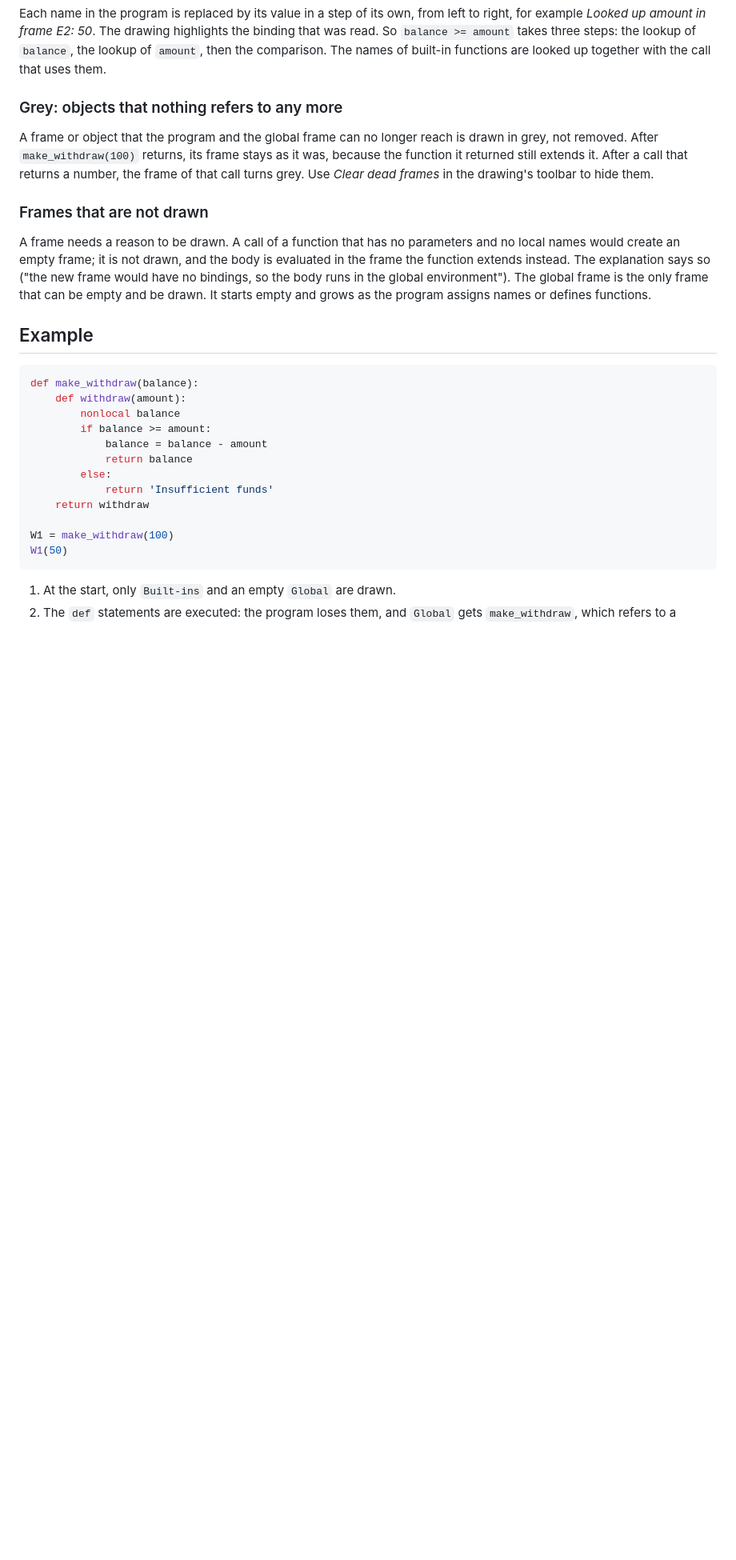
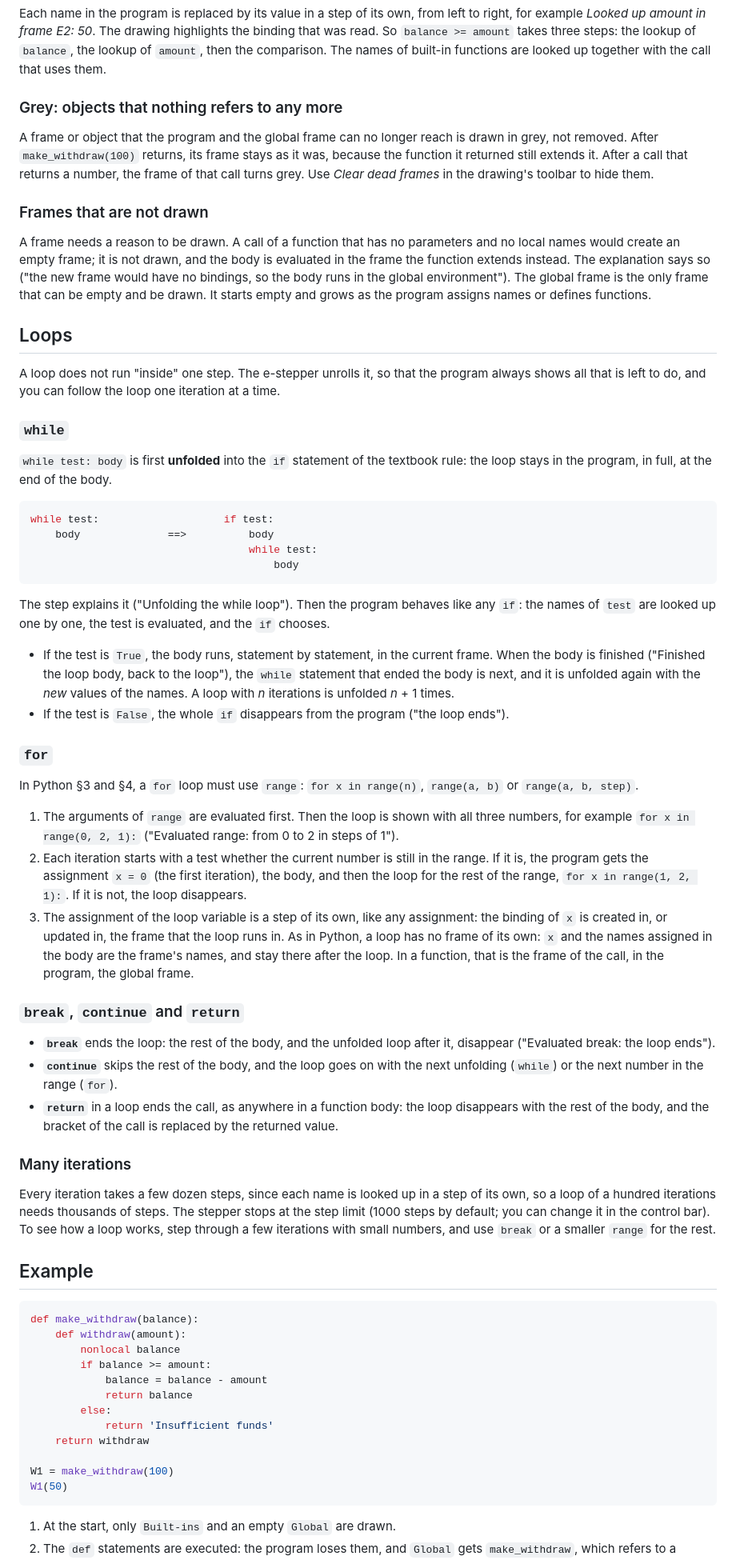
Before and after one commit to source-academy/py-slang, a Markdown page: docs/md/README_ESTEPPER.md, the part around the change. Shown at 80% size. Drawn GitHub-style; blank space fills up the shorter version.

Commit message:
docs: how the e-stepper treats while and for loops
Co-Authored-By: Claude Sonnet 5.5 <noreply@anthropic.com>

````diff
--- a/docs/md/README_ESTEPPER.md
+++ b/docs/md/README_ESTEPPER.md
@@ -83,6 +83,63 @@ function extends instead. The explanation says so ("the new frame would have no
 body runs in the global environment"). The global frame is the only frame that can be empty and be drawn.
 It starts empty and grows as the program assigns names or defines functions.
 
+## Loops
+
+A loop does not run "inside" one step. The e-stepper unrolls it, so that the program always shows all
+that is left to do, and you can follow the loop one iteration at a time.
+
+### `while`
+
+`while test: body` is first **unfolded** into the `if` statement of the textbook rule: the loop stays
+in the program, in full, at the end of the body.
+
+```python
+while test:                    if test:
+    body              ==>          body
+                                   while test:
+                                       body
+```
+
+The step explains it ("Unfolding the while loop"). Then the program behaves like any `if`: the
+names of `test` are looked up one by one, the test is evaluated, and the `if` chooses.
+
+- If the test is `True`, the body runs, statement by statement, in the current frame. When the body is
+  finished ("Finished the loop body, back to the loop"), the `while` statement that ended the body is
+  next, and it is unfolded again with the *new* values of the names. A loop with *n* iterations is
+  unfolded *n* + 1 times.
+- If the test is `False`, the whole `if` disappears from the program ("the loop ends").
+
+### `for`
+
+In Python §3 and §4, a `for` loop must use `range`: `for x in range(n)`, `range(a, b)` or
+`range(a, b, step)`.
+
+1. The arguments of `range` are evaluated first. Then the loop is shown with all three numbers,
+   for example `for x in range(0, 2, 1):` ("Evaluated range: from 0 to 2 in steps of 1").
+2. Each iteration starts with a test whether the current number is still in the range. If it is,
+   the program gets the assignment `x = 0` (the first iteration), the body, and then the loop for the
+   rest of the range, `for x in range(1, 2, 1):`. If it is not, the loop disappears.
+3. The assignment of the loop variable is a step of its own, like any assignment: the binding of
+   `x` is created in, or updated in, the frame that the loop runs in. As in Python, a loop has no
+   frame of its own: `x` and the names assigned in the body are the frame's names, and stay there
+   after the loop. In a function, that is the frame of the call, in the program, the global frame.
+
+### `break`, `continue` and `return`
+
+- **`break`** ends the loop: the rest of the body, and the unfolded loop after it, disappear
+  ("Evaluated break: the loop ends").
+- **`continue`** skips the rest of the body, and the loop goes on with the next unfolding (`while`)
+  or the next number in the range (`for`).
+- **`return`** in a loop ends the call, as anywhere in a function body: the loop disappears with the
+  rest of the body, and the bracket of the call is replaced by the returned value.
+
+### Many iterations
+
+Every iteration takes a few dozen steps, since each name is looked up in a step of its own, so a
+loop of a hundred iterations needs thousands of steps. The stepper stops at the step limit
+(1000 steps by default; you can change it in the control bar). To see how a loop works, step through
+a few iterations with small numbers, and use `break` or a smaller `range` for the rest.
+
 ## Example
 
 ```python
````
